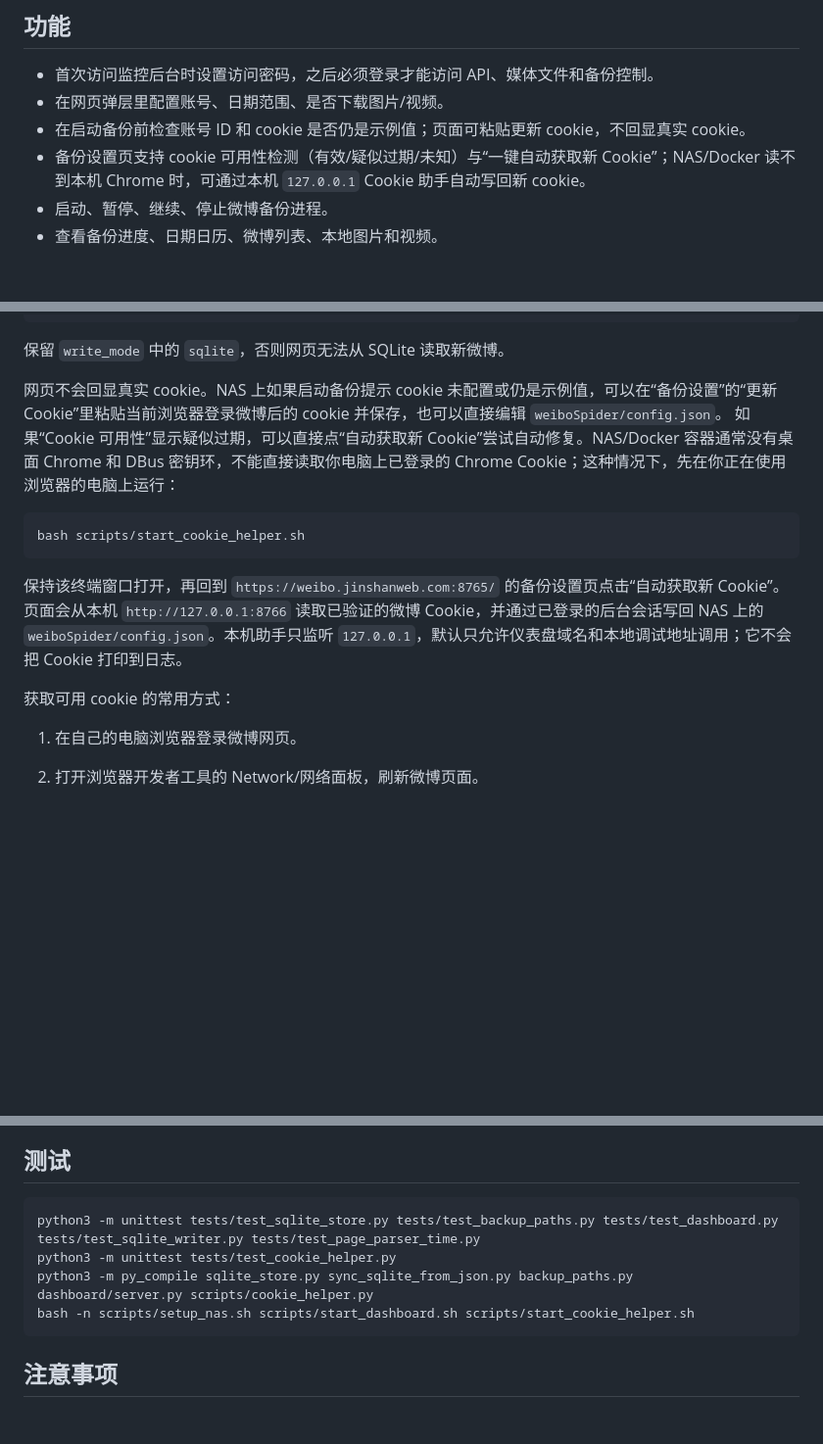
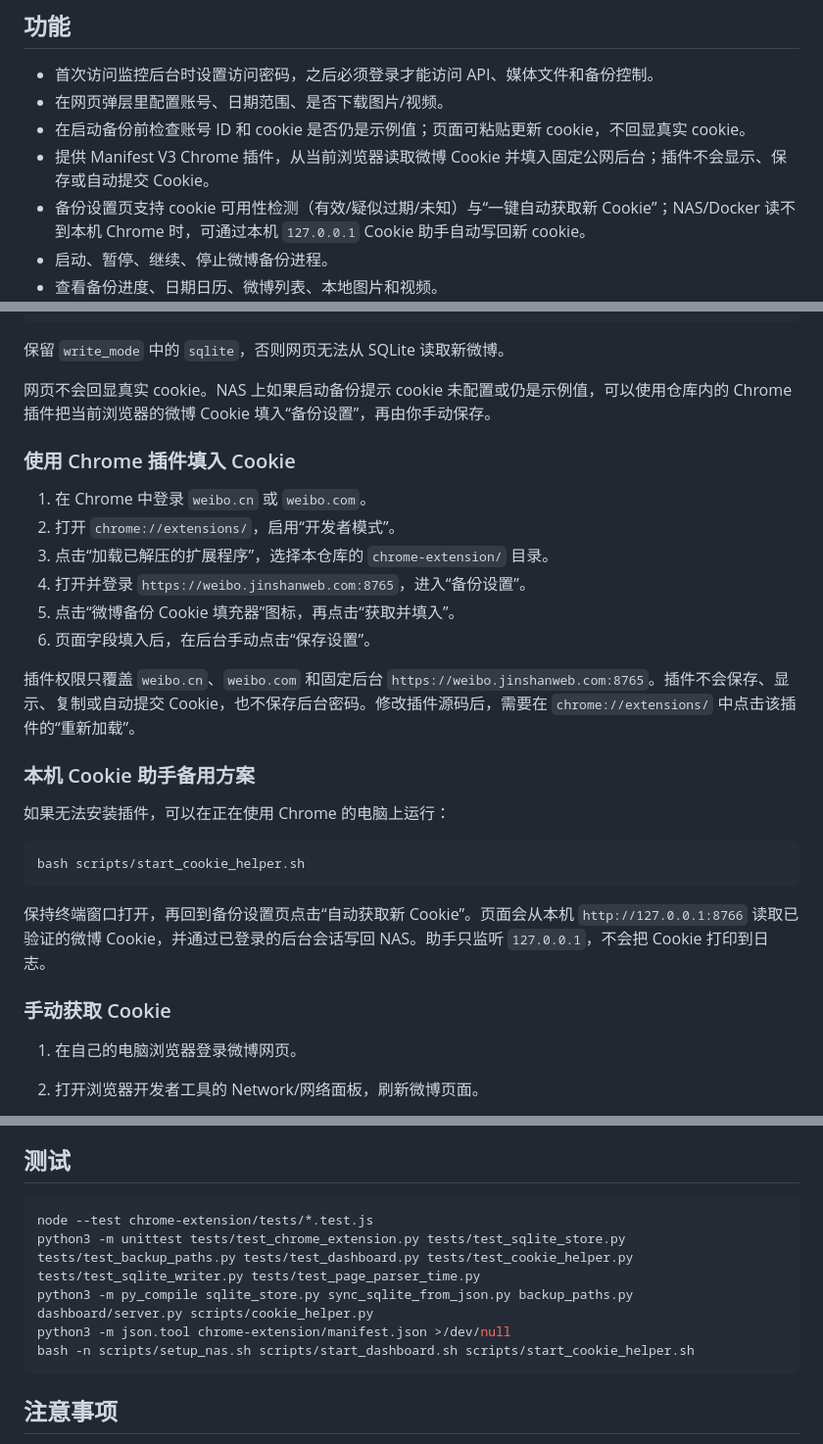
Before and after one commit to kangjinshan/weibo-backup, a Markdown page: README.md, 3 parts joined by grey strips. Shown at 98% size. Rendered like a GitHub page; blank space fills up the shorter version.

Commit message:
docs: explain chrome cookie filler

````diff
--- a/README.md
+++ b/README.md
@@ -9,6 +9,7 @@
 - 首次访问监控后台时设置访问密码，之后必须登录才能访问 API、媒体文件和备份控制。
 - 在网页弹层里配置账号、日期范围、是否下载图片/视频。
 - 在启动备份前检查账号 ID 和 cookie 是否仍是示例值；页面可粘贴更新 cookie，不回显真实 cookie。
+- 提供 Manifest V3 Chrome 插件，从当前浏览器读取微博 Cookie 并填入固定公网后台；插件不会显示、保存或自动提交 Cookie。
 - 备份设置页支持 cookie 可用性检测（有效/疑似过期/未知）与“一键自动获取新 Cookie”；NAS/Docker 读不到本机 Chrome 时，可通过本机 `127.0.0.1` Cookie 助手自动写回新 cookie。
 - 启动、暂停、继续、停止微博备份进程。
 - 查看备份进度、日期日历、微博列表、本地图片和视频。
@@ -63,16 +65,30 @@ bash scripts/setup_nas.sh
 
 保留 `write_mode` 中的 `sqlite`，否则网页无法从 SQLite 读取新微博。
 
-网页不会回显真实 cookie。NAS 上如果启动备份提示 cookie 未配置或仍是示例值，可以在“备份设置”的“更新 Cookie”里粘贴当前浏览器登录微博后的 cookie 并保存，也可以直接编辑 `weiboSpider/config.json`。
-如果“Cookie 可用性”显示疑似过期，可以直接点“自动获取新 Cookie”尝试自动修复。NAS/Docker 容器通常没有桌面 Chrome 和 DBus 密钥环，不能直接读取你电脑上已登录的 Chrome Cookie；这种情况下，先在你正在使用浏览器的电脑上运行：
+网页不会回显真实 cookie。NAS 上如果启动备份提示 cookie 未配置或仍是示例值，可以使用仓库内的 Chrome 插件把当前浏览器的微博 Cookie 填入“备份设置”，再由你手动保存。
+
+### 使用 Chrome 插件填入 Cookie
+
+1. 在 Chrome 中登录 `weibo.cn` 或 `weibo.com`。
+2. 打开 `chrome://extensions/`，启用“开发者模式”。
+3. 点击“加载已解压的扩展程序”，选择本仓库的 `chrome-extension/` 目录。
+4. 打开并登录 `https://weibo.jinshanweb.com:8765`，进入“备份设置”。
+5. 点击“微博备份 Cookie 填充器”图标，再点击“获取并填入”。
+6. 页面字段填入后，在后台手动点击“保存设置”。
+
+插件权限只覆盖 `weibo.cn`、`weibo.com` 和固定后台 `https://weibo.jinshanweb.com:8765`。插件不会保存、显示、复制或自动提交 Cookie，也不保存后台密码。修改插件源码后，需要在 `chrome://extensions/` 中点击该插件的“重新加载”。
+
+### 本机 Cookie 助手备用方案
+
+如果无法安装插件，可以在正在使用 Chrome 的电脑上运行：
 
 ```bash
 bash scripts/start_cookie_helper.sh
 ```
 
-保持该终端窗口打开，再回到 `https://weibo.jinshanweb.com:8765/` 的备份设置页点击“自动获取新 Cookie”。页面会从本机 `http://127.0.0.1:8766` 读取已验证的微博 Cookie，并通过已登录的后台会话写回 NAS 上的 `weiboSpider/config.json`。本机助手只监听 `127.0.0.1`，默认只允许仪表盘域名和本地调试地址调用；它不会把 Cookie 打印到日志。
+保持终端窗口打开，再回到备份设置页点击“自动获取新 Cookie”。页面会从本机 `http://127.0.0.1:8766` 读取已验证的微博 Cookie，并通过已登录的后台会话写回 NAS。助手只监听 `127.0.0.1`，不会把 Cookie 打印到日志。
 
-获取可用 cookie 的常用方式：
+### 手动获取 Cookie
 
 1. 在自己的电脑浏览器登录微博网页。
 2. 打开浏览器开发者工具的 Network/网络面板，刷新微博页面。
@@ -160,9 +176,10 @@ python3 sync_sqlite_from_json.py
 ## 测试
 
 ```bash
-python3 -m unittest tests/test_sqlite_store.py tests/test_backup_paths.py tests/test_dashboard.py tests/test_sqlite_writer.py tests/test_page_parser_time.py
-python3 -m unittest tests/test_cookie_helper.py
+node --test chrome-extension/tests/*.test.js
+python3 -m unittest tests/test_chrome_extension.py tests/test_sqlite_store.py tests/test_backup_paths.py tests/test_dashboard.py tests/test_cookie_helper.py tests/test_sqlite_writer.py tests/test_page_parser_time.py
 python3 -m py_compile sqlite_store.py sync_sqlite_from_json.py backup_paths.py dashboard/server.py scripts/cookie_helper.py
+python3 -m json.tool chrome-extension/manifest.json >/dev/null
 bash -n scripts/setup_nas.sh scripts/start_dashboard.sh scripts/start_cookie_helper.sh
 ```
 
````
Also changed, not shown: other parts of README.md (+1 -0 lines), AGENTS.md (+12 -2 lines), 1 other file.
